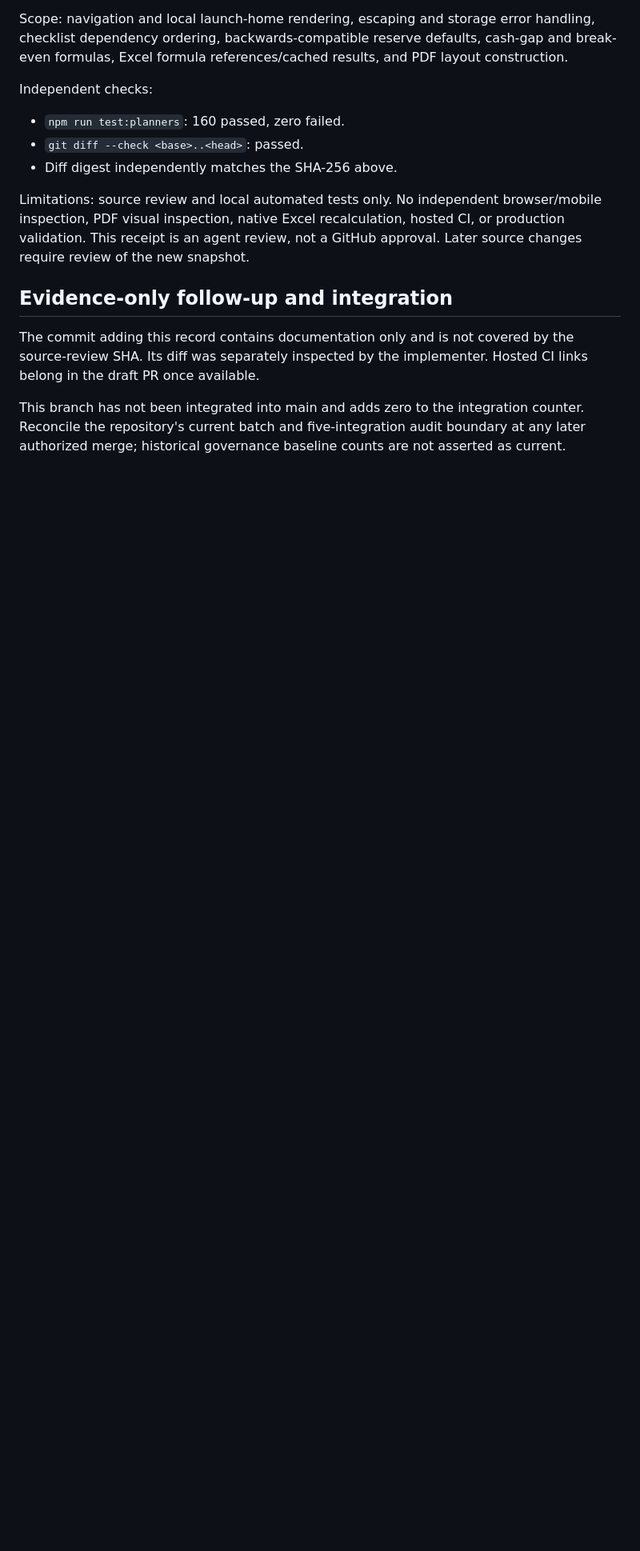
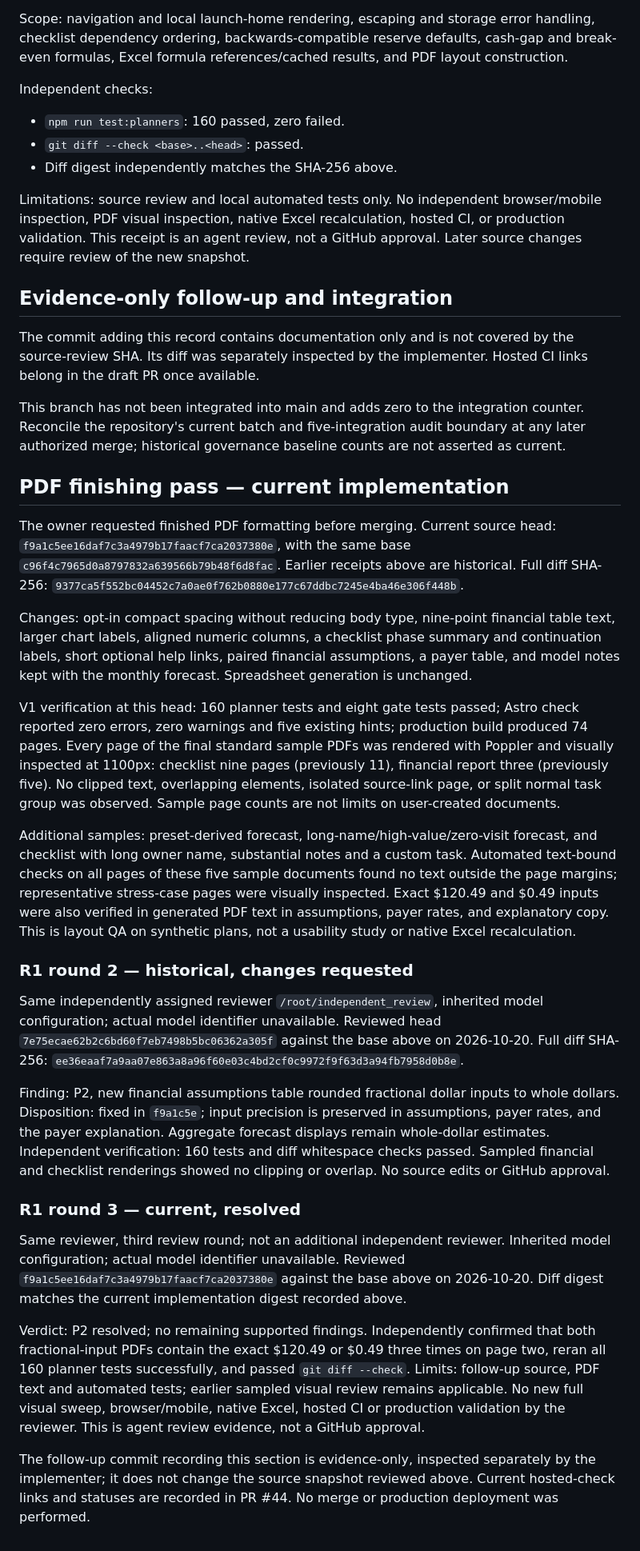
Before and after one commit to The-Marketing-Pros/practice-startup-services-site, a Markdown page: docs/reviews/2026-10-20-launch-plan-value.md, the part around the change. Shown at 80% size. Drawn GitHub-style; blank space fills up the shorter version.

Commit message:
Record final PDF layout and precision verification

```diff
--- a/docs/reviews/2026-10-20-launch-plan-value.md
+++ b/docs/reviews/2026-10-20-launch-plan-value.md
@@ -55,3 +55,60 @@ Limitations: source review and local automated tests only. No independent browse
 The commit adding this record contains documentation only and is not covered by the source-review SHA. Its diff was separately inspected by the implementer. Hosted CI links belong in the draft PR once available.
 
 This branch has not been integrated into main and adds zero to the integration counter. Reconcile the repository's current batch and five-integration audit boundary at any later authorized merge; historical governance baseline counts are not asserted as current.
+
+## PDF finishing pass — current implementation
+
+The owner requested finished PDF formatting before merging. Current source head:
+`f9a1c5ee16daf7c3a4979b17faacf7ca2037380e`, with the same base
+`c96f4c7965d0a8797832a639566b79b48f6d8fac`. Earlier receipts above are historical.
+Full diff SHA-256: `9377ca5f552bc04452c7a0ae0f762b0880e177c67ddbc7245e4ba46e306f448b`.
+
+Changes: opt-in compact spacing without reducing body type, nine-point financial table text,
+larger chart labels, aligned numeric columns, a checklist phase summary and continuation labels,
+short optional help links, paired financial assumptions, a payer table, and model notes kept
+with the monthly forecast. Spreadsheet generation is unchanged.
+
+V1 verification at this head: 160 planner tests and eight gate tests passed; Astro check
+reported zero errors, zero warnings and five existing hints; production build produced
+74 pages. Every page of the final standard sample PDFs was rendered with Poppler and visually
+inspected at 1100px: checklist nine pages (previously 11), financial report three (previously five).
+No clipped text, overlapping elements, isolated source-link page, or split normal task group
+was observed. Sample page counts are not limits on user-created documents.
+
+Additional samples: preset-derived forecast, long-name/high-value/zero-visit forecast, and
+checklist with long owner name, substantial notes and a custom task. Automated text-bound
+checks on all pages of these five sample documents found no text outside the page margins;
+representative stress-case pages were visually inspected. Exact $120.49 and $0.49 inputs
+were also verified in generated PDF text in assumptions, payer rates, and explanatory copy.
+This is layout QA on synthetic plans, not a usability study or native Excel recalculation.
+
+### R1 round 2 — historical, changes requested
+
+Same independently assigned reviewer `/root/independent_review`, inherited model configuration;
+actual model identifier unavailable. Reviewed head
+`7e75ecae62b2c6bd60f7eb7498b5bc06362a305f` against the base above on 2026-10-20.
+Full diff SHA-256: `ee36eaaf7a9aa07e863a8a96f60e03c4bd2cf0c9972f9f63d3a94fb7958d0b8e`.
+
+Finding: P2, new financial assumptions table rounded fractional dollar inputs to whole dollars.
+Disposition: fixed in `f9a1c5e`; input precision is preserved in assumptions, payer rates, and
+the payer explanation. Aggregate forecast displays remain whole-dollar estimates.
+Independent verification: 160 tests and diff whitespace checks passed. Sampled financial
+and checklist renderings showed no clipping or overlap. No source edits or GitHub approval.
+
+### R1 round 3 — current, resolved
+
+Same reviewer, third review round; not an additional independent reviewer. Inherited model
+configuration; actual model identifier unavailable. Reviewed
+`f9a1c5ee16daf7c3a4979b17faacf7ca2037380e` against the base above on 2026-10-20.
+Diff digest matches the current implementation digest recorded above.
+
+Verdict: P2 resolved; no remaining supported findings. Independently confirmed that both
+fractional-input PDFs contain the exact $120.49 or $0.49 three times on page two, reran
+all 160 planner tests successfully, and passed `git diff --check`.
+Limits: follow-up source, PDF text and automated tests; earlier sampled visual review remains
+applicable. No new full visual sweep, browser/mobile, native Excel, hosted CI or production
+validation by the reviewer. This is agent review evidence, not a GitHub approval.
+
+The follow-up commit recording this section is evidence-only, inspected separately by the
+implementer; it does not change the source snapshot reviewed above. Current hosted-check
+links and statuses are recorded in PR #44. No merge or production deployment was performed.
```
